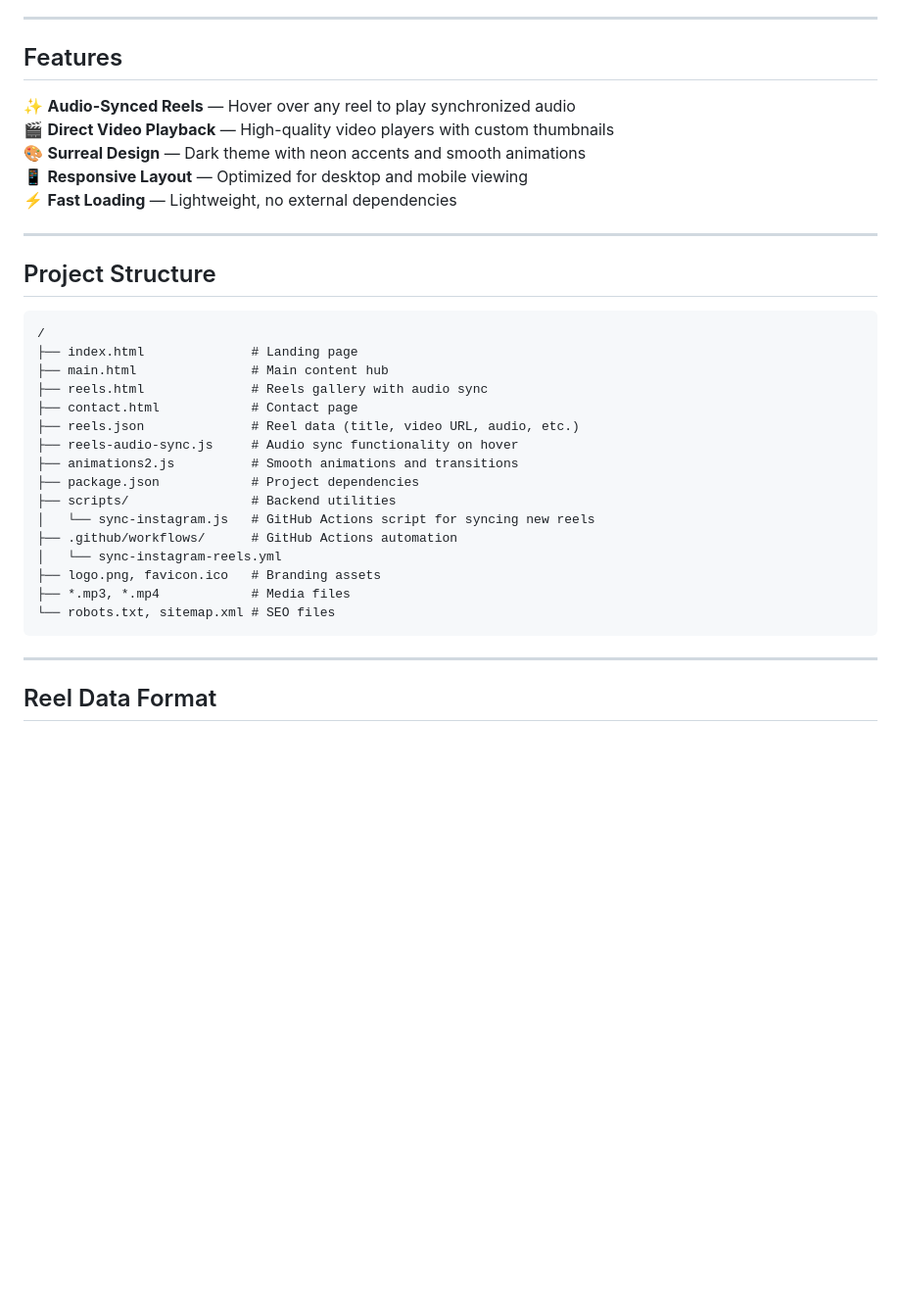
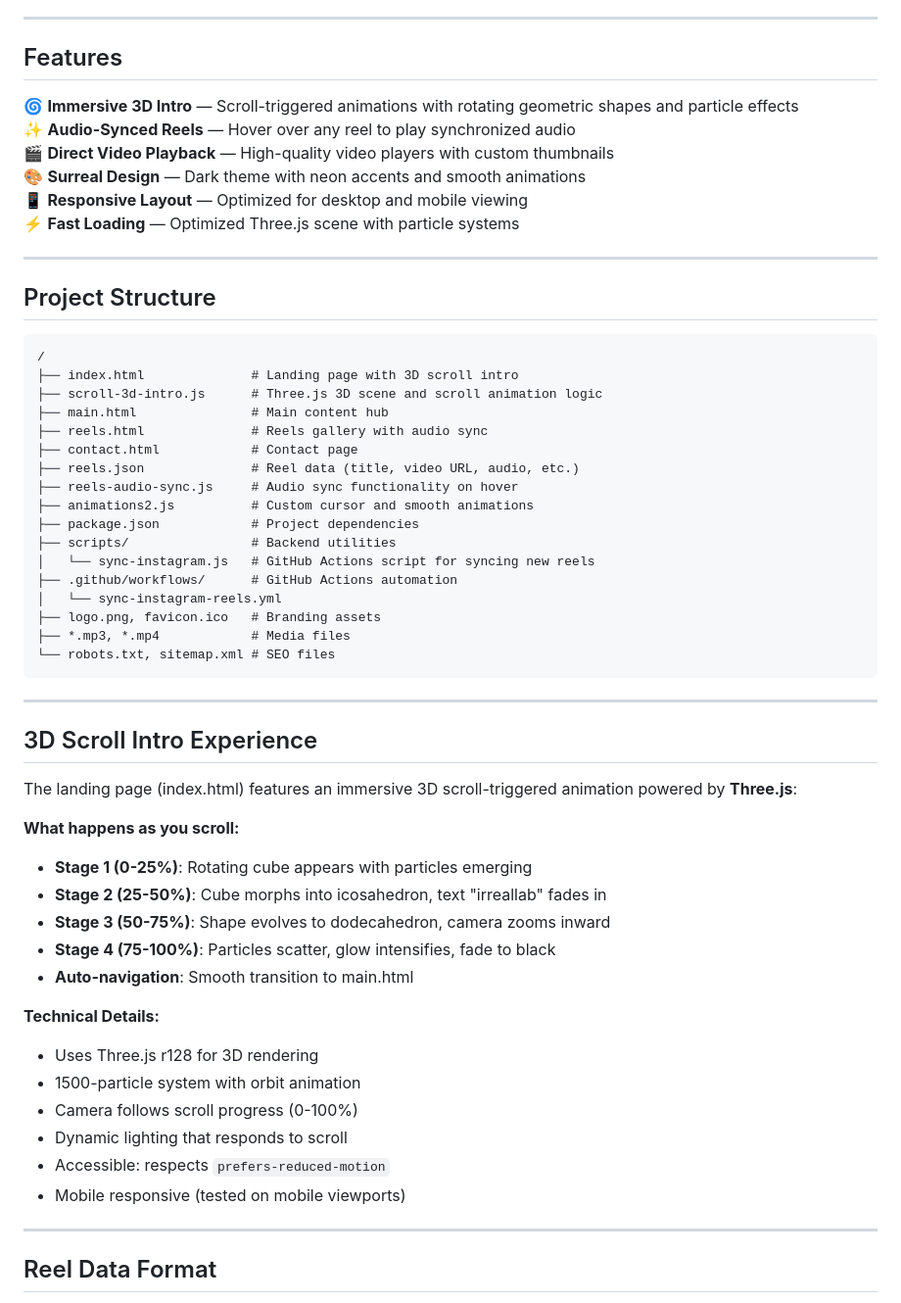
Before and after one commit to lenekita/irreallab-site, a Markdown page: README.md, the part around the change. Shown at 98% size. GitHub-like rendering; blank space fills up the shorter version.

Commit message:
Update README with 3D scroll intro feature documentation

````diff
--- a/README.md
+++ b/README.md
@@ -15,11 +15,12 @@ irreallab showcases curated surreal visual reels with synchronized audio, direct
 
 ## Features
 
+🌀 **Immersive 3D Intro** — Scroll-triggered animations with rotating geometric shapes and particle effects
 ✨ **Audio-Synced Reels** — Hover over any reel to play synchronized audio
 🎬 **Direct Video Playback** — High-quality video players with custom thumbnails
 🎨 **Surreal Design** — Dark theme with neon accents and smooth animations
 📱 **Responsive Layout** — Optimized for desktop and mobile viewing
-⚡ **Fast Loading** — Lightweight, no external dependencies
+⚡ **Fast Loading** — Optimized Three.js scene with particle systems
 
 ---
 
@@ -27,13 +28,14 @@ irreallab showcases curated surreal visual reels with synchronized audio, direct
 
 ```
 /
-├── index.html              # Landing page
+├── index.html              # Landing page with 3D scroll intro
+├── scroll-3d-intro.js      # Three.js 3D scene and scroll animation logic
 ├── main.html               # Main content hub
 ├── reels.html              # Reels gallery with audio sync
 ├── contact.html            # Contact page
 ├── reels.json              # Reel data (title, video URL, audio, etc.)
 ├── reels-audio-sync.js     # Audio sync functionality on hover
-├── animations2.js          # Smooth animations and transitions
+├── animations2.js          # Custom cursor and smooth animations
 ├── package.json            # Project dependencies
 ├── scripts/                # Backend utilities
 │   └── sync-instagram.js   # GitHub Actions script for syncing new reels
@@ -43,6 +45,27 @@ irreallab showcases curated surreal visual reels with synchronized audio, direct
 ├── *.mp3, *.mp4            # Media files
 └── robots.txt, sitemap.xml # SEO files
 ```
+
+---
+
+## 3D Scroll Intro Experience
+
+The landing page (index.html) features an immersive 3D scroll-triggered animation powered by **Three.js**:
+
+**What happens as you scroll:**
+- **Stage 1 (0-25%)**: Rotating cube appears with particles emerging
+- **Stage 2 (25-50%)**: Cube morphs into icosahedron, text "irreallab" fades in
+- **Stage 3 (50-75%)**: Shape evolves to dodecahedron, camera zooms inward
+- **Stage 4 (75-100%)**: Particles scatter, glow intensifies, fade to black
+- **Auto-navigation**: Smooth transition to main.html
+
+**Technical Details:**
+- Uses Three.js r128 for 3D rendering
+- 1500-particle system with orbit animation
+- Camera follows scroll progress (0-100%)
+- Dynamic lighting that responds to scroll
+- Accessible: respects `prefers-reduced-motion`
+- Mobile responsive (tested on mobile viewports)
 
 ---
 
````
